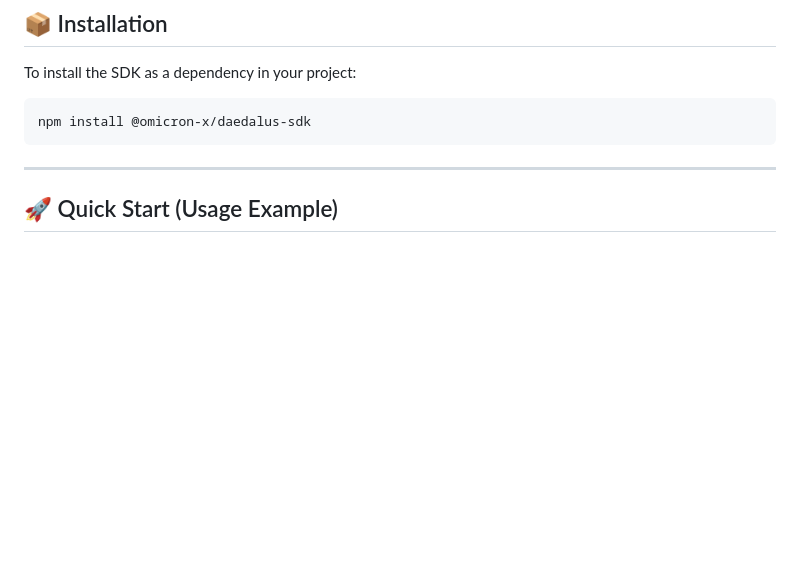
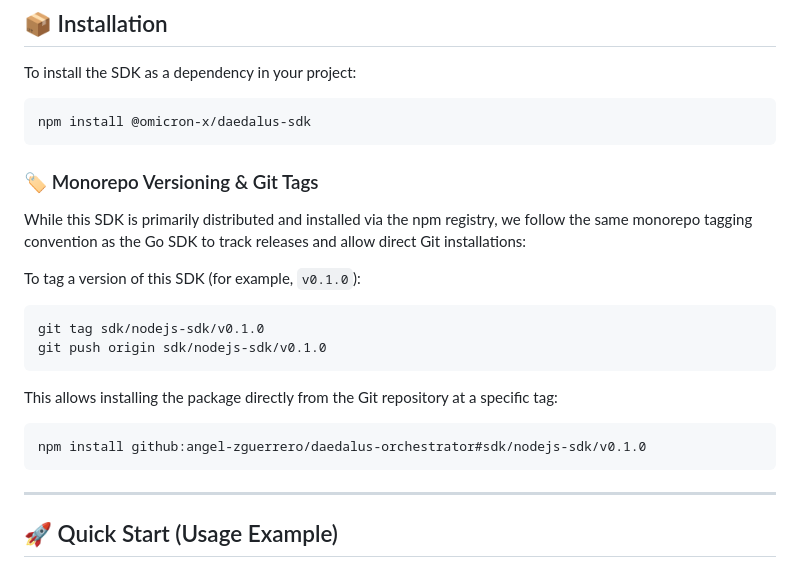
Before and after one commit to angel-zguerrero/daedalus-orchestrator, a Markdown page: sdk/nodejs-sdk/README.md, the part around the change. Rendered like a GitHub page; blank space fills up the shorter version.

Commit message:
docs: add instructions for monorepo tagging and git-based installation to README

````diff
--- a/sdk/nodejs-sdk/README.md
+++ b/sdk/nodejs-sdk/README.md
@@ -30,6 +30,20 @@ To install the SDK as a dependency in your project:
 
 ```bash
 npm install @omicron-x/daedalus-sdk
+```
+
+### 🏷️ Monorepo Versioning & Git Tags
+While this SDK is primarily distributed and installed via the npm registry, we follow the same monorepo tagging convention as the Go SDK to track releases and allow direct Git installations:
+
+To tag a version of this SDK (for example, `v0.1.0`):
+```bash
+git tag sdk/nodejs-sdk/v0.1.0
+git push origin sdk/nodejs-sdk/v0.1.0
+```
+
+This allows installing the package directly from the Git repository at a specific tag:
+```bash
+npm install github:angel-zguerrero/daedalus-orchestrator#sdk/nodejs-sdk/v0.1.0
 ```
 
 ---
````
